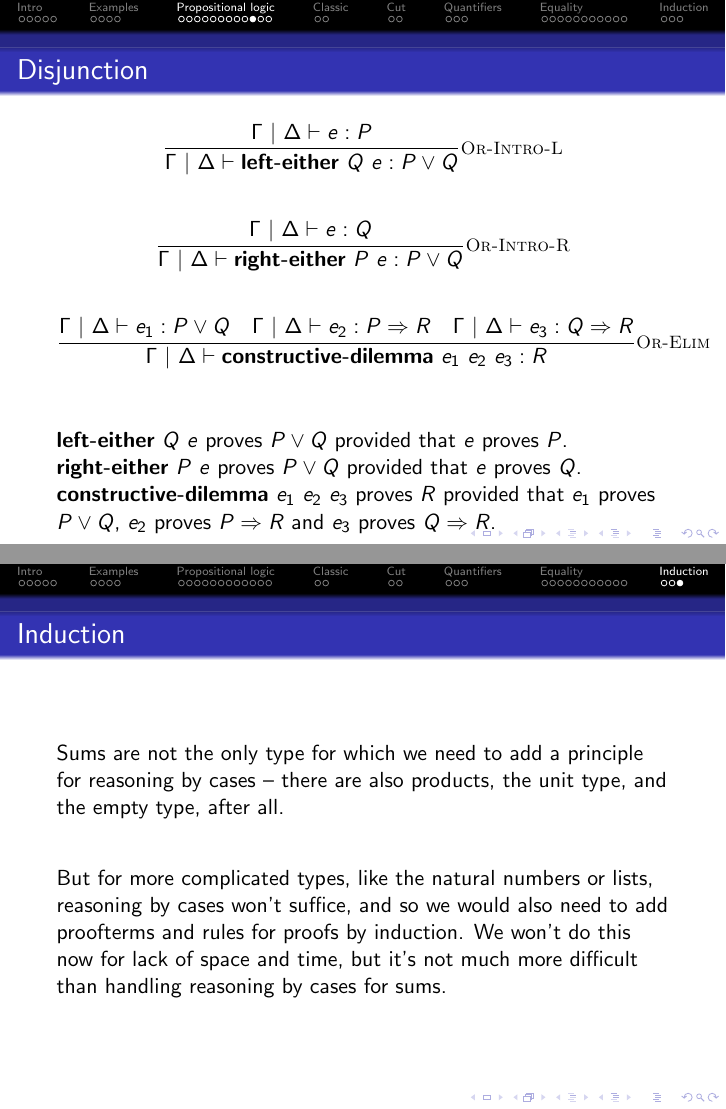
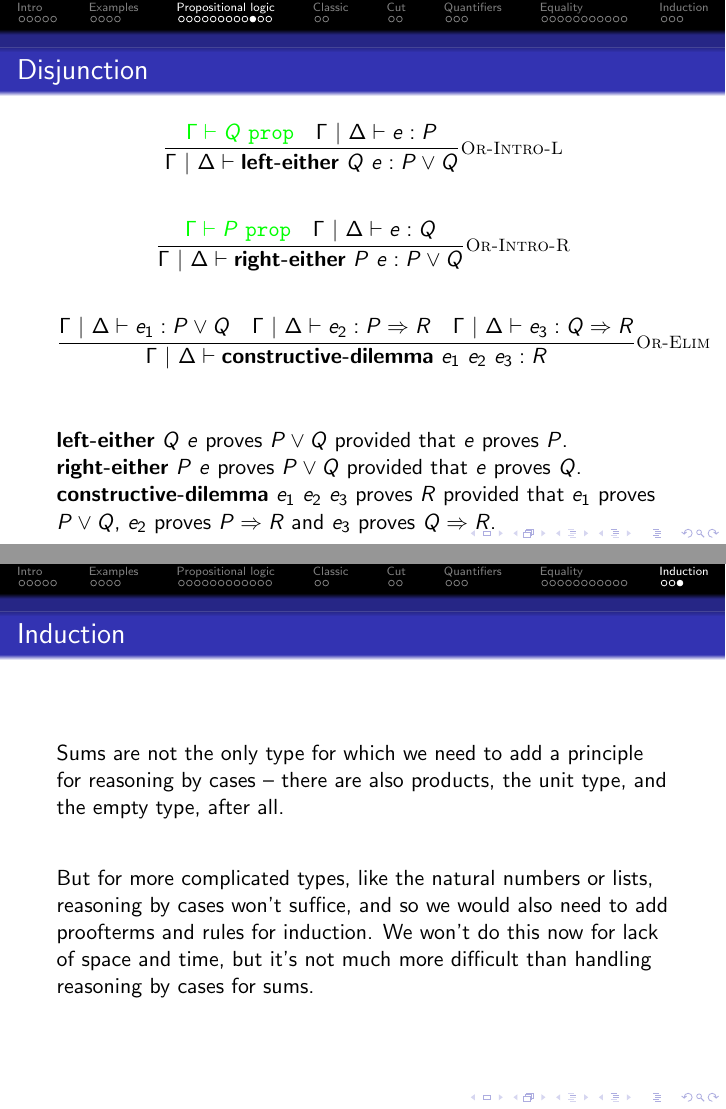
Before and after one commit to Pevnik-Labs/Axi, LaTeX slides (Proofterms.tex): pages 20 and 43 of 43, joined at a grey line. Compiled offline with pdfLaTeX.

Commit message:
Minor fixes in rules for proofterms to make sure that sanity checks go through.

```diff
--- a/Proofterms.tex
+++ b/Proofterms.tex
@@ -328,11 +328,11 @@ Our presentation of the biconditional is exactly the same as in $\NDL$ (DPL thes
 \begin{frame}{Disjunction}
 
 \begin{center}
-  $\infrule[Or-Intro-L]{\proves{e}{P}}{\proves{\orintrol{Q}{e}}{\Or{P}{Q}}}$
+  $\infrule[Or-Intro-L]{\prop{\Gamma}{Q} \quad \proves{e}{P}}{\proves{\orintrol{Q}{e}}{\Or{P}{Q}}}$
 
   \vspace{2em}
 
-  $\infrule[Or-Intro-R]{\proves{e}{Q}}{\proves{\orintror{P}{e}}{\Or{P}{Q}}}$
+  $\infrule[Or-Intro-R]{\prop{\Gamma}{P} \quad \proves{e}{Q}}{\proves{\orintror{P}{e}}{\Or{P}{Q}}}$
 
   \vspace{2em}
 
@@ -623,7 +623,7 @@ Sums are not the only type for which we need to add a principle for reasoning by
 
 \vspace{2em}
 
-But for more complicated types, like the natural numbers or lists, reasoning by cases won't suffice, and so we would also need to add proofterms and rules for proofs by induction. We won't do this now for lack of space and time, but it's not much more difficult than handling reasoning by cases for sums.
+But for more complicated types, like the natural numbers or lists, reasoning by cases won't suffice, and so we would also need to add proofterms and rules for induction. We won't do this now for lack of space and time, but it's not much more difficult than handling reasoning by cases for sums.
 
 \end{frame}
 
```
Also changed, not shown: Proofterms.pdf, Proofterms.tex (4 more changed lines).
